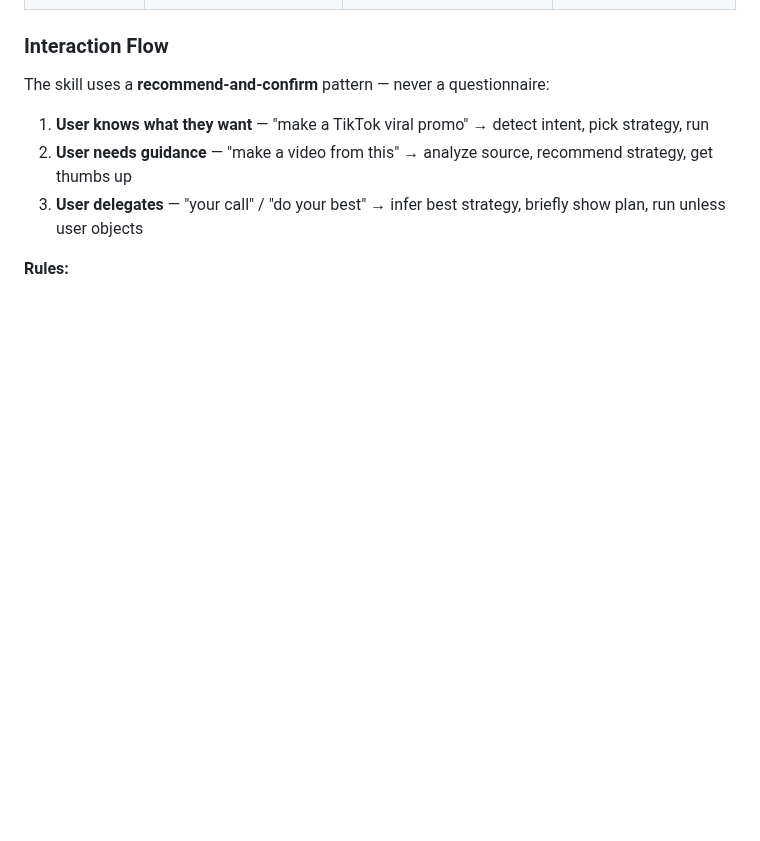
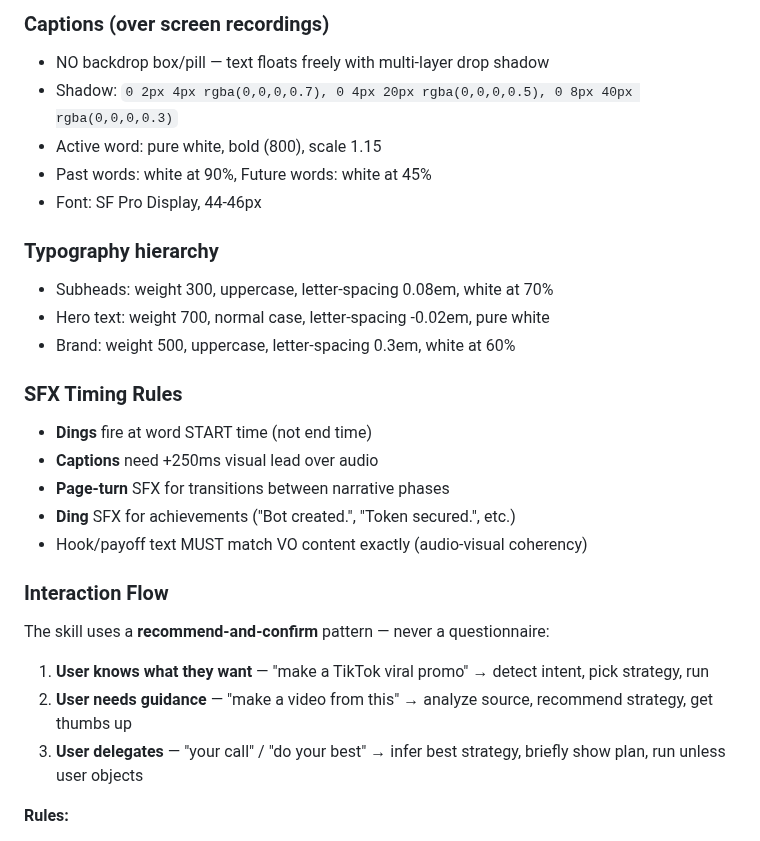
Before and after one commit to Enconvo/skills, a Markdown page: curated/screen-to-promo/SKILL.md, the part around one of its changes. Drawn GitHub-style; blank space fills up the shorter version.

```diff
--- a/curated/screen-to-promo/SKILL.md
+++ b/curated/screen-to-promo/SKILL.md
@@ -56,3 +134,21 @@ Detect intent from the user's words + source material:
+### Captions (over screen recordings)
+- NO backdrop box/pill — text floats freely with multi-layer drop shadow
+- Shadow: `0 2px 4px rgba(0,0,0,0.7), 0 4px 20px rgba(0,0,0,0.5), 0 8px 40px rgba(0,0,0,0.3)`
+- Active word: pure white, bold (800), scale 1.15
+- Past words: white at 90%, Future words: white at 45%
+- Font: SF Pro Display, 44-46px
+
+### Typography hierarchy
+- Subheads: weight 300, uppercase, letter-spacing 0.08em, white at 70%
+- Hero text: weight 700, normal case, letter-spacing -0.02em, pure white
+- Brand: weight 500, uppercase, letter-spacing 0.3em, white at 60%
+
+### SFX Timing Rules
+- **Dings** fire at word START time (not end time)
+- **Captions** need +250ms visual lead over audio
+- **Page-turn** SFX for transitions between narrative phases
+- **Ding** SFX for achievements ("Bot created.", "Token secured.", etc.)
+- Hook/payoff text MUST match VO content exactly (audio-visual coherency)
 
 ### Interaction Flow
 
```
Also changed, not shown: other parts of curated/screen-to-promo/SKILL.md (+78 -0 lines).
